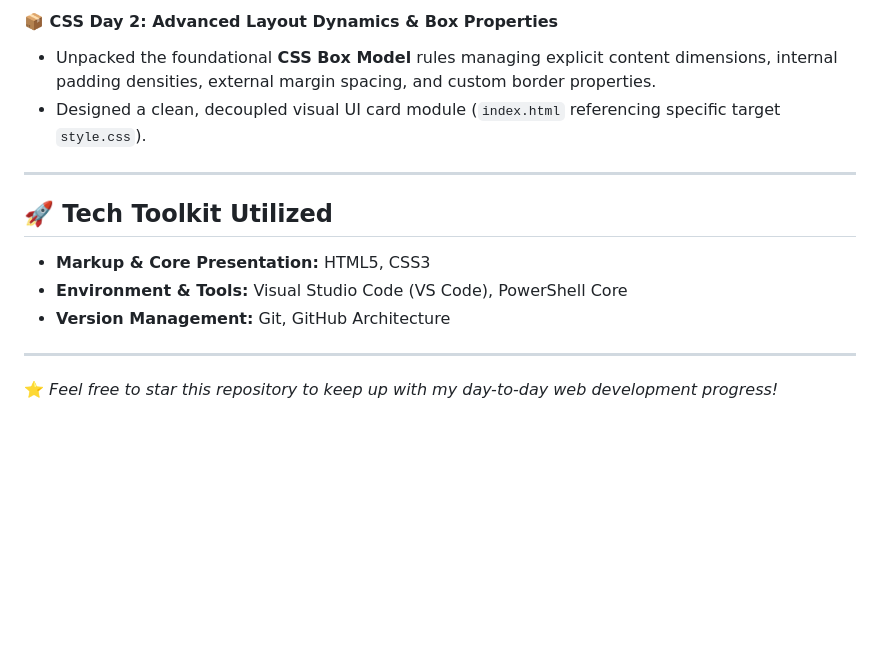
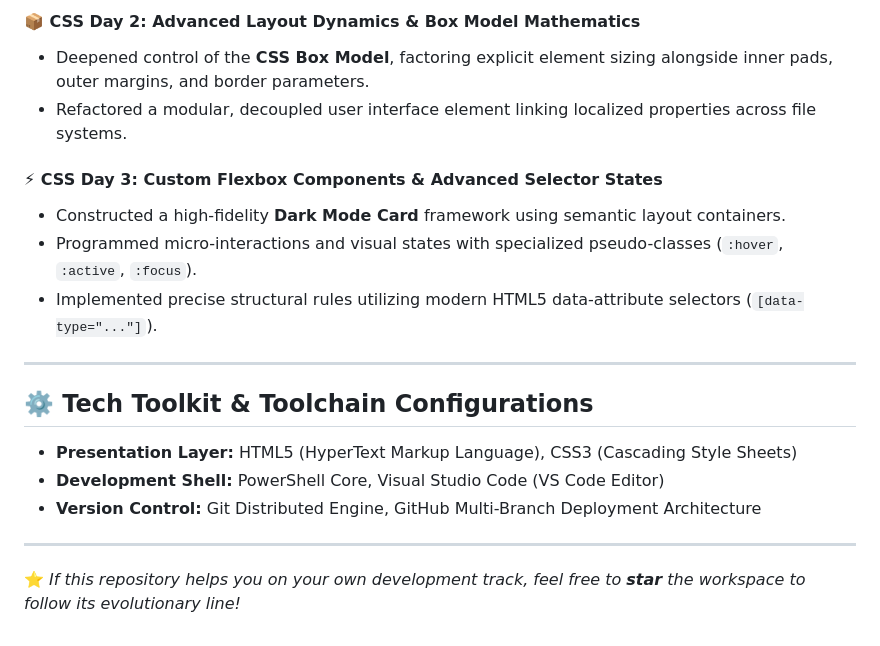
Before and after one commit to khuman-dhakad/web-development, a Markdown page: README.md, the part around one of its changes. Drawn GitHub-style; blank space fills up the shorter version.

```diff
--- a/README.md
+++ b/README.md
@@ -62,14 +66,19 @@ Welcome to my web development repository! This project serves as a structured ti
 
-#### 📦 CSS Day 2: Advanced Layout Dynamics & Box Properties
-* Unpacked the foundational **CSS Box Model** rules managing explicit content dimensions, internal padding densities, external margin spacing, and custom border properties.
-* Designed a clean, decoupled visual UI card module (`index.html` referencing specific target `style.css`).
+#### 📦 CSS Day 2: Advanced Layout Dynamics & Box Model Mathematics
+* Deepened control of the **CSS Box Model**, factoring explicit element sizing alongside inner pads, outer margins, and border parameters.
+* Refactored a modular, decoupled user interface element linking localized properties across file systems.
+
+#### ⚡ CSS Day 3: Custom Flexbox Components & Advanced Selector States
+* Constructed a high-fidelity **Dark Mode Card** framework using semantic layout containers.
+* Programmed micro-interactions and visual states with specialized pseudo-classes (`:hover`, `:active`, `:focus`).
+* Implemented precise structural rules utilizing modern HTML5 data-attribute selectors (`[data-type="..."]`).
 
 ---
 
-## 🚀 Tech Toolkit Utilized
-* **Markup & Core Presentation:** HTML5, CSS3
-* **Environment & Tools:** Visual Studio Code (VS Code), PowerShell Core
-* **Version Management:** Git, GitHub Architecture
+## ⚙️ Tech Toolkit & Toolchain Configurations
+* **Presentation Layer:** HTML5 (HyperText Markup Language), CSS3 (Cascading Style Sheets)
+* **Development Shell:** PowerShell Core, Visual Studio Code (VS Code Editor)
+* **Version Control:** Git Distributed Engine, GitHub Multi-Branch Deployment Architecture
 
 ---
-⭐ *Feel free to star this repository to keep up with my day-to-day web development progress!*
+⭐ *If this repository helps you on your own development track, feel free to **star** the workspace to follow its evolutionary line!*
```
Also changed, not shown: other parts of README.md (+37 -33 lines).
